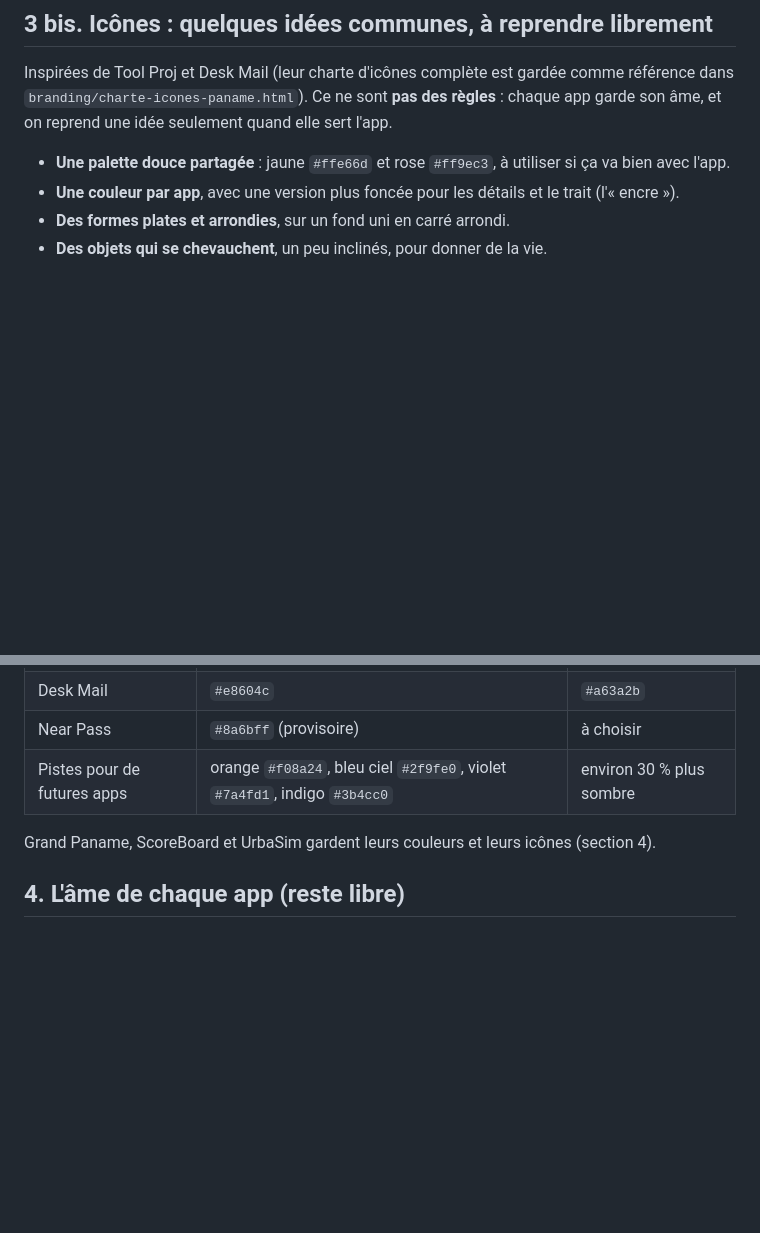
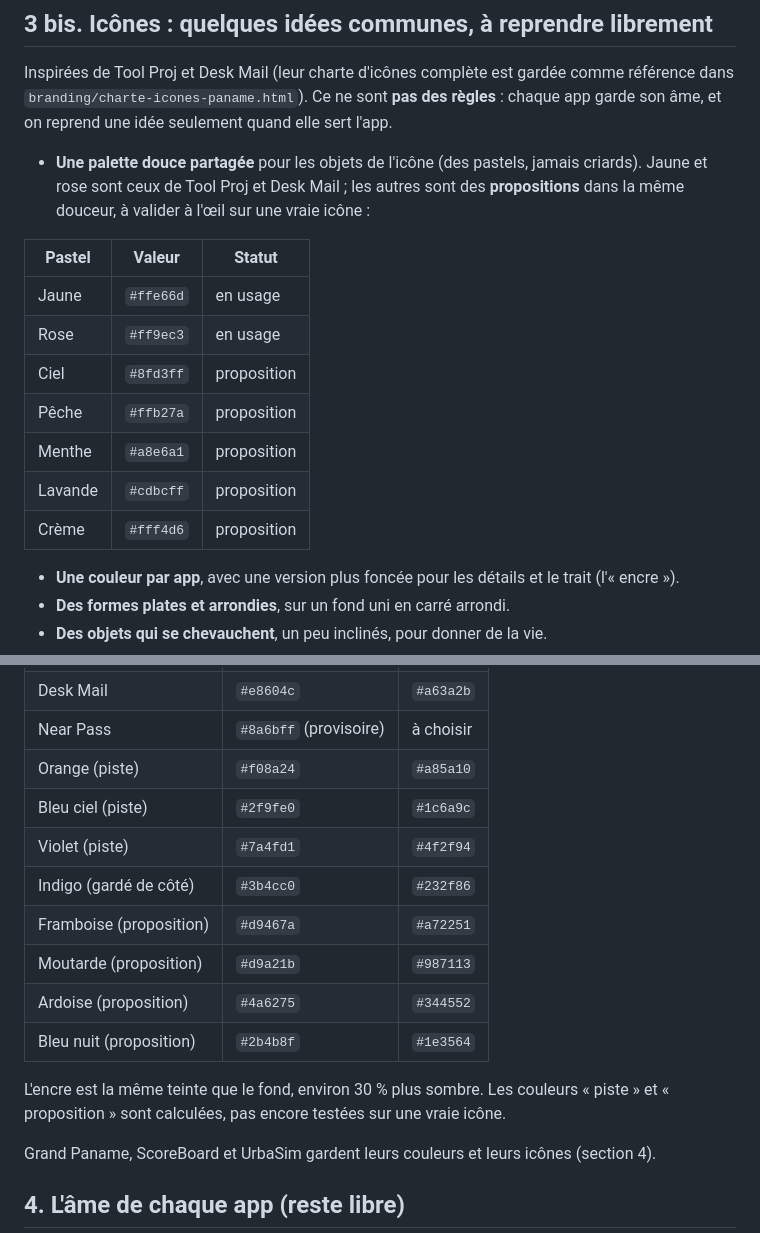
Before and after one commit to MaxPyroli/showroom, a Markdown page: CHARTE.md, 2 parts joined by grey strips. Rendered like a GitHub page; blank space fills up the shorter version.

Commit message:
Charte : palette élargie (pastels partagés et couleurs d'app supplémentaires)
Co-Authored-By: Claude Sonnet 5.5 <noreply@anthropic.com>
Claude-Session: https://claude.ai/code/session_016vVHpPkXX5uBnVghUBJhys

```diff
--- a/CHARTE.md
+++ b/CHARTE.md
@@ -54,7 +54,17 @@ Ancien contact à **remplacer partout** : `contact@grandpaname.fun`. Grand Panam
 
 Inspirées de Tool Proj et Desk Mail (leur charte d'icônes complète est gardée comme référence dans `branding/charte-icones-paname.html`). Ce ne sont **pas des règles** : chaque app garde son âme, et on reprend une idée seulement quand elle sert l'app.
 
-- **Une palette douce partagée** : jaune `#ffe66d` et rose `#ff9ec3`, à utiliser si ça va bien avec l'app.
+- **Une palette douce partagée** pour les objets de l'icône (des pastels, jamais criards). Jaune et rose sont ceux de Tool Proj et Desk Mail ; les autres sont des **propositions** dans la même douceur, à valider à l'œil sur une vraie icône :
+
+| Pastel | Valeur | Statut |
+|---|---|---|
+| Jaune | `#ffe66d` | en usage |
+| Rose | `#ff9ec3` | en usage |
+| Ciel | `#8fd3ff` | proposition |
+| Pêche | `#ffb27a` | proposition |
+| Menthe | `#a8e6a1` | proposition |
+| Lavande | `#cdbcff` | proposition |
+| Crème | `#fff4d6` | proposition |
 - **Une couleur par app**, avec une version plus foncée pour les détails et le trait (l'« encre »).
 - **Des formes plates et arrondies**, sur un fond uni en carré arrondi.
 - **Des objets qui se chevauchent**, un peu inclinés, pour donner de la vie.
@@ -78,7 +88,16 @@ Ce sont des **repères pour garder l'air de famille**, pas des obligations : s'
 | Tool Proj | `#0d7c72` | `#0d5c55` |
 | Desk Mail | `#e8604c` | `#a63a2b` |
 | Near Pass | `#8a6bff` (provisoire) | à choisir |
-| Pistes pour de futures apps | orange `#f08a24`, bleu ciel `#2f9fe0`, violet `#7a4fd1`, indigo `#3b4cc0` | environ 30 % plus sombre |
+| Orange (piste) | `#f08a24` | `#a85a10` |
+| Bleu ciel (piste) | `#2f9fe0` | `#1c6a9c` |
+| Violet (piste) | `#7a4fd1` | `#4f2f94` |
+| Indigo (gardé de côté) | `#3b4cc0` | `#232f86` |
+| Framboise (proposition) | `#d9467a` | `#a72251` |
+| Moutarde (proposition) | `#d9a21b` | `#987113` |
+| Ardoise (proposition) | `#4a6275` | `#344552` |
+| Bleu nuit (proposition) | `#2b4b8f` | `#1e3564` |
+
+L'encre est la même teinte que le fond, environ 30 % plus sombre. Les couleurs « piste » et « proposition » sont calculées, pas encore testées sur une vraie icône.
 
 Grand Paname, ScoreBoard et UrbaSim gardent leurs couleurs et leurs icônes (section 4).
 
```
